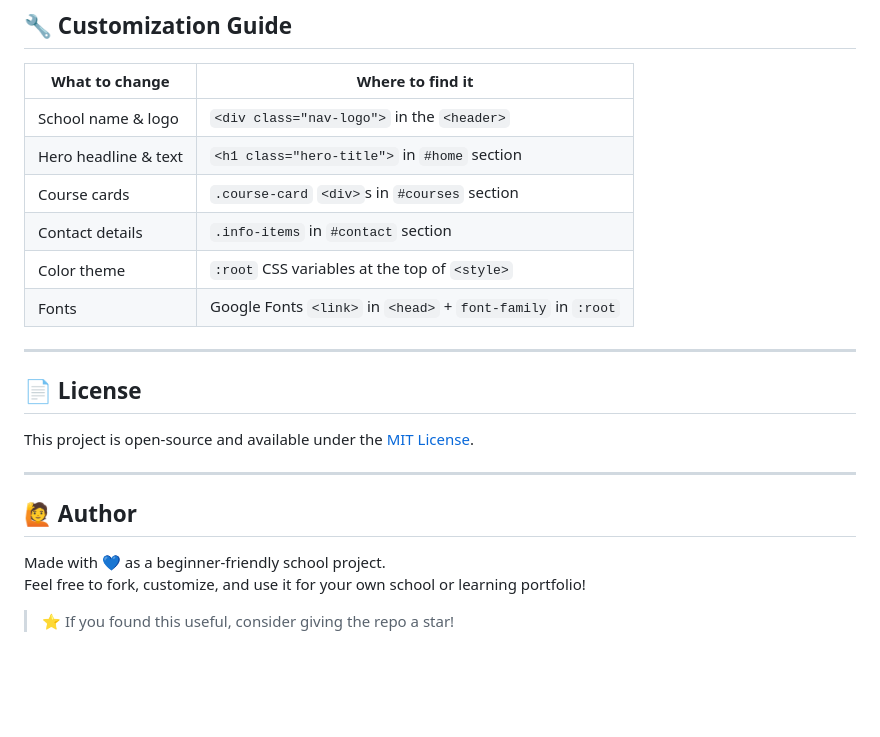
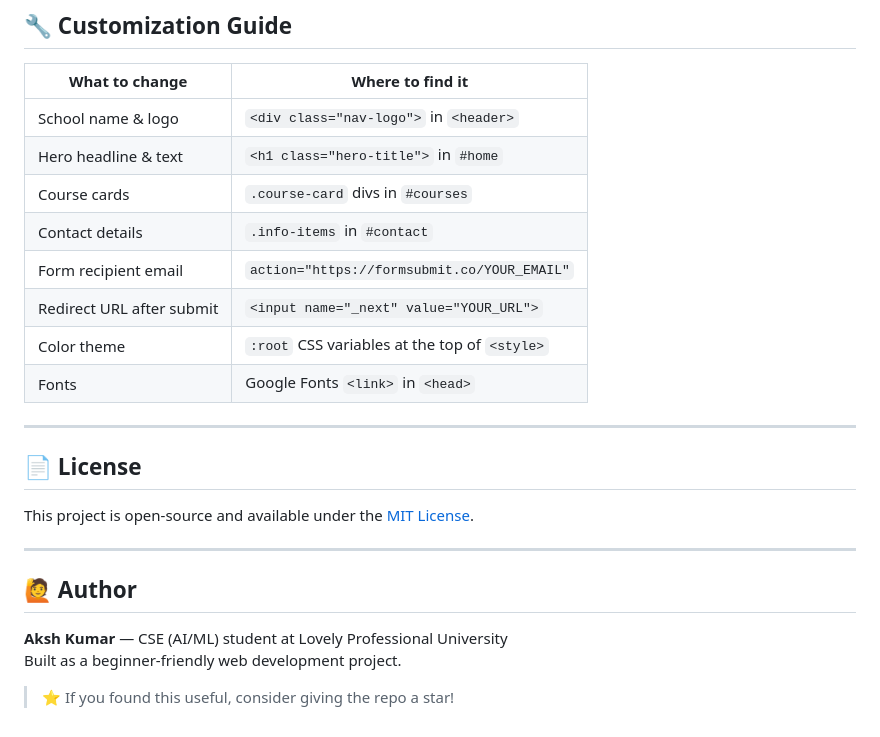
Before and after one commit to AkshKumar2/School-Website-using-GitHub-Copilot, a Markdown page: README.md, the part around one of its changes. Rendered like a GitHub page; blank space fills up the shorter version.

```diff
--- a/README.md
+++ b/README.md
@@ -156,12 +151,14 @@ function showToast() {
 
 | What to change | Where to find it |
 |---|---|
-| School name & logo | `<div class="nav-logo">` in the `<header>` |
-| Hero headline & text | `<h1 class="hero-title">` in `#home` section |
-| Course cards | `.course-card` `<div>`s in `#courses` section |
-| Contact details | `.info-items` in `#contact` section |
+| School name & logo | `<div class="nav-logo">` in `<header>` |
+| Hero headline & text | `<h1 class="hero-title">` in `#home` |
+| Course cards | `.course-card` divs in `#courses` |
+| Contact details | `.info-items` in `#contact` |
+| Form recipient email | `action="https://formsubmit.co/YOUR_EMAIL"` |
+| Redirect URL after submit | `<input name="_next" value="YOUR_URL">` |
 | Color theme | `:root` CSS variables at the top of `<style>` |
-| Fonts | Google Fonts `<link>` in `<head>` + `font-family` in `:root` |
+| Fonts | Google Fonts `<link>` in `<head>` |
 
 ---
 
@@ -173,7 +170,7 @@ This project is open-source and available under the [MIT License](LICENSE).
 
 ## 🙋 Author
 
-Made with 💙 as a beginner-friendly school project.
-Feel free to fork, customize, and use it for your own school or learning portfolio!
+**Aksh Kumar** — CSE (AI/ML) student at Lovely Professional University
+Built as a beginner-friendly web development project.
 
 > ⭐ If you found this useful, consider giving the repo a star!
```
Also changed, not shown: other parts of README.md (+46 -51 lines).
